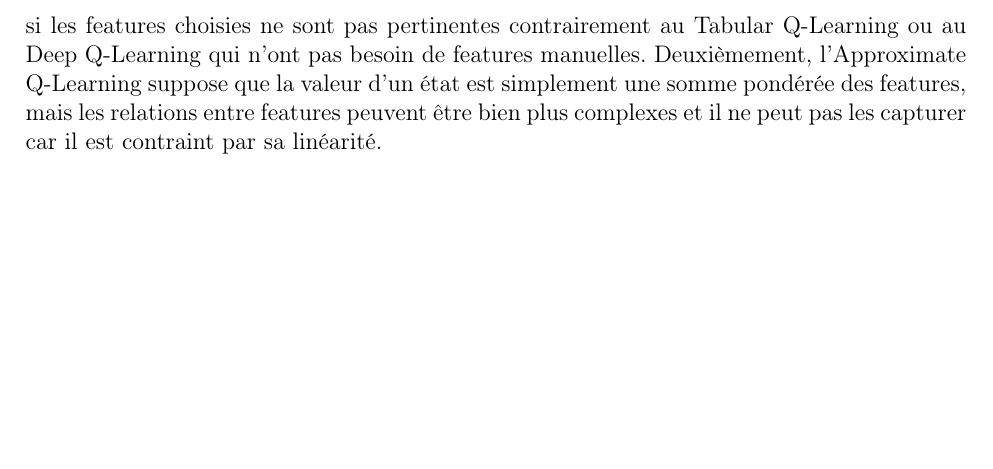
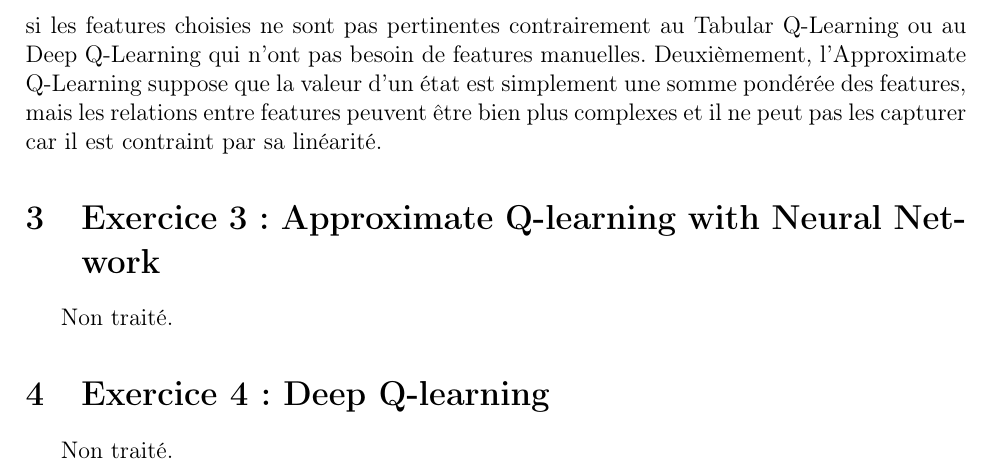
Before and after one commit to Gohzark/PACMAN---Machine-Learning, a LaTeX document (rendu.tex): part of page 6 of 6, cut so that both start at the same text, the shorter picture padded with empty space. Compiled offline with pdfLaTeX.

Commit message:
fin
Co-authored-by: Copilot <copilot@github.com>

```diff
--- a/rendu.tex
+++ b/rendu.tex
@@ -112,6 +112,12 @@ Il y a à minima deux limites importants à cet algorithme.
 Premièrement, il faut spécifier manuellement les features, ce qui peut être difficile et limiter les performances de l'agent si les features choisies ne sont pas pertinentes contrairement au Tabular Q-Learning ou au Deep Q-Learning qui n'ont pas besoin de features manuelles.
 Deuxièmement, l'Approximate Q-Learning suppose que la valeur d'un état est simplement une somme pondérée des features, mais les relations entre features peuvent être bien plus complexes et il ne peut pas les capturer car il est contraint par sa linéarité.
 
+\section{Exercice 3 : Approximate Q-learning with Neural Network}
 
+Non traité.
+
+\section{Exercice 4 : Deep Q-learning}
+
+Non traité.
 
 \end{document}
```
Also changed, not shown: rendu.pdf, 1 other file.
